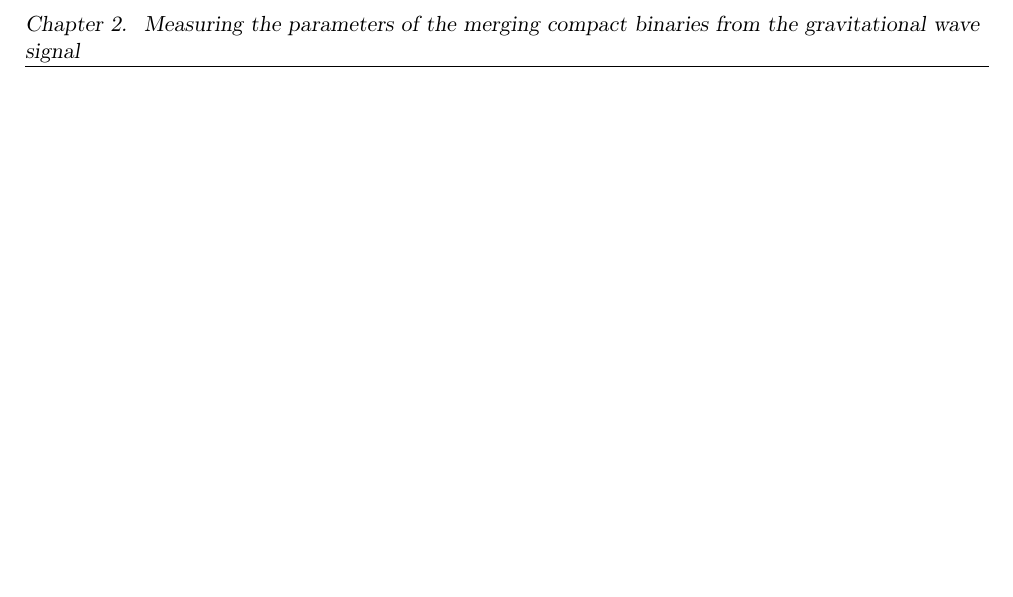
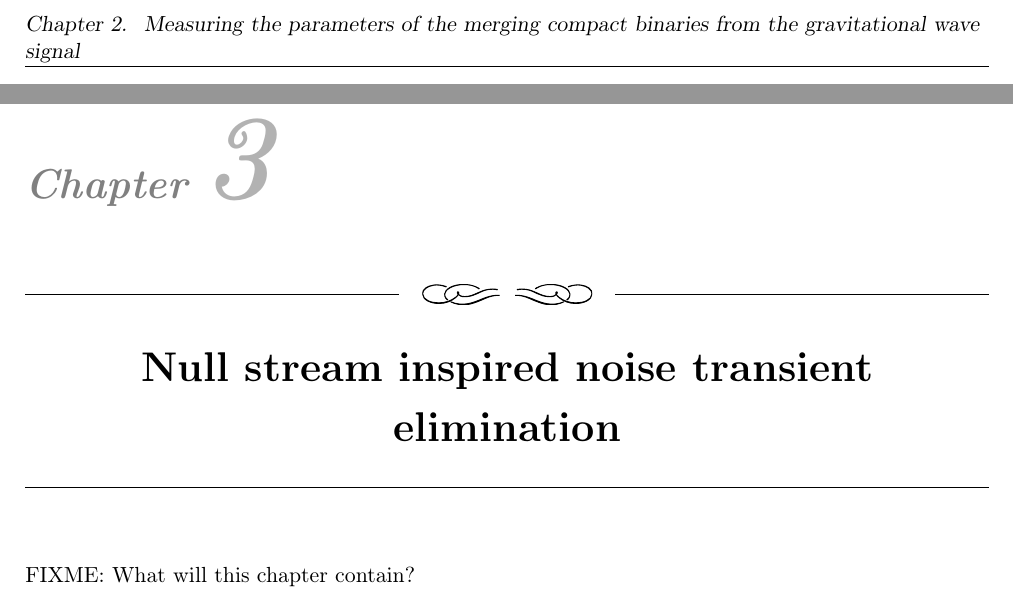
Before and after one commit to narolaharsh/phd-thesis, a LaTeX thesis (thesis_main.tex): part of page 18 of 32 before the commit and two parts of pages 18 and 19 of 40 after it, the two joined at a grey line, cut so that both start at the same text, the shorter picture padded with empty space. Compiled offline with pdfLaTeX.

Commit message:
Update outline

```diff
--- a/thesis_main.tex
+++ b/thesis_main.tex
@@ -234,27 +234,43 @@ part of the Dutch Research Council (NWO).
 \mainmatter
 
 \pagenumbering{arabic}
-
 \chapter*{Introduction}
 \fancyhf{}
 \fancyfoot[C]{\thepage}
 \fancyhead[RO,LE]{\slshape\nouppercase{Introduction}}
-
 \renewcommand\thefigure{I.{\arabic{figure}}}
-
 \addcontentsline{toc}{chapter}{Introduction}
 \import{chapters/}{introduction.tex}
 
+%%%%%%% New chapter %%%%%%%%%%%%%%%%%
 \chapter{Gravitational waves in general relativity: from sources to detection}
 \label{ch:gws}
 \fancyhf{}
 \fancyfoot[C]{\thepage}
 \fancyhead[RO]{\slshape\nouppercase{\rightmark}}
 \fancyhead[LE]{\slshape\nouppercase{\leftmark}}
-
 \renewcommand\thefigure{\arabic{chapter}.{\arabic{figure}}}
 \import{chapters/}{chapter1_grgws.tex}
 
+%%%%%%% New chapter %%%%%%%%%%%%%%%%%
 \chapter{Measuring the parameters of the merging compact binaries from the gravitational wave signal}
 \label{ch:gwpe}
+\fancyhf{}
+\fancyfoot[C]{\thepage}
+\fancyhead[RO]{\slshape\nouppercase{\rightmark}}
+\fancyhead[LE]{\slshape\nouppercase{\leftmark}}
+\renewcommand\thefigure{\arabic{chapter}.{\arabic{figure}}}
 \import{chapters/}{chapter2_parameter_estimation.tex}
+
+%%%%%%% New chapter %%%%%%%%%%%%%%%%%
+\chapter{Null stream inspired noise transient elimination}
+\label{ch:nijntje3}
+\fancyhf{}
+\fancyfoot[C]{\thepage}
+\fancyhead[RO]{\slshape\nouppercase{\rightmark}}
+\fancyhead[LE]{\slshape\nouppercase{\leftmark}}
+\renewcommand\thefigure{\arabic{chapter}.{\arabic{figure}}}
+\import{chapters/}{chapter3_null_stream_glitch_mitigation.tex}
+
+%%%%%%% New chapter %%%%%%%%%%%%%%%%%
+\chapter{Combining deep learning with null stream inspired noise transient elimination}
```
Also changed, not shown: thesis_main.tex (25 more changed lines).
